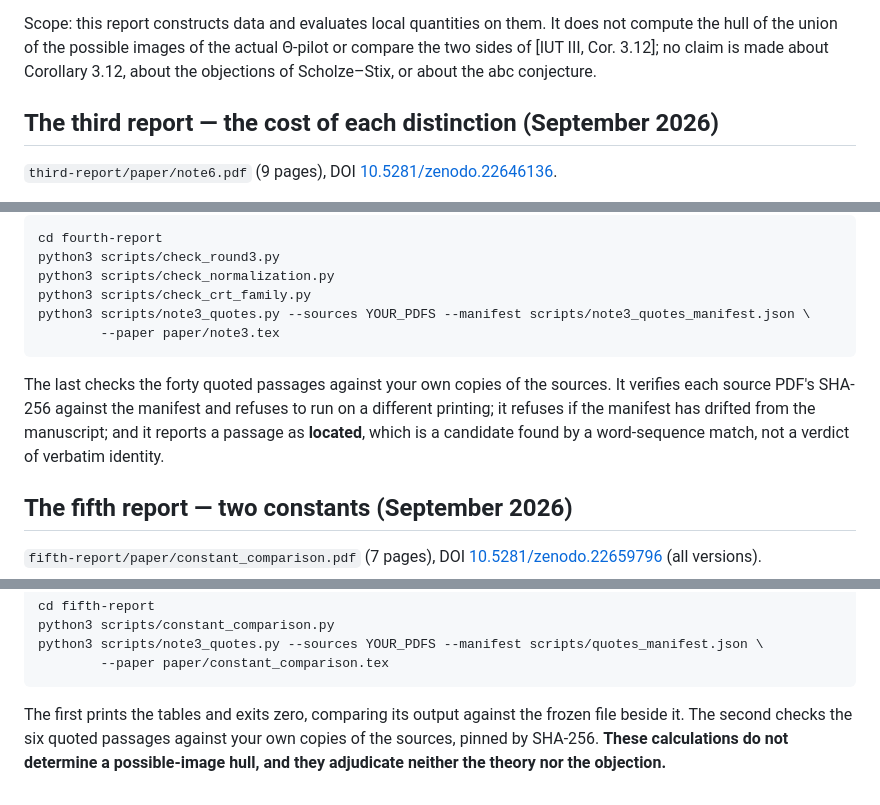
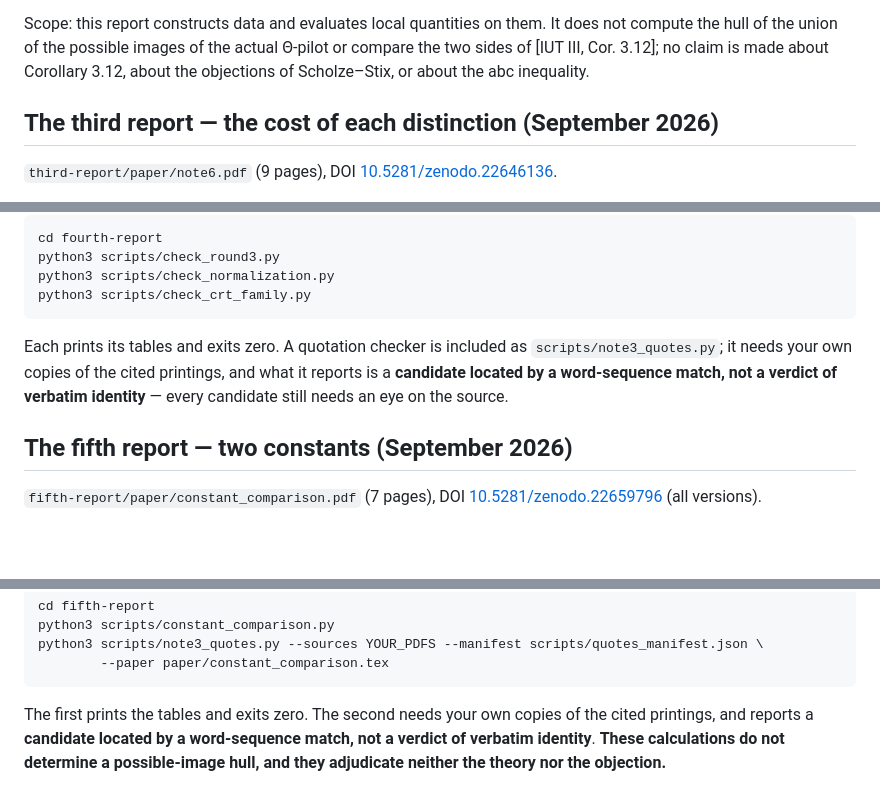
Before and after one commit to turahigashi/iut-explicit-initial-theta, a Markdown page: README.md, 3 parts joined by grey strips. Drawn GitHub-style; blank space fills up the shorter version.

Commit message:
README: drop the description of our checking machinery; fix a stale count and the abc wording
Co-Authored-By: Claude Opus 5 <noreply@anthropic.com>
Claude-Session: https://claude.ai/code/session_01FbfKzeTE8UDmQyc4DpwiQ9

````diff
--- a/README.md
+++ b/README.md
@@ -117,7 +117,7 @@ by these programs, and Proposition 2 is formalised only in part.
 Scope: this report constructs data and evaluates local quantities on them.  It does not
 compute the hull of the union of the possible images of the actual Θ-pilot or compare
 the two sides of [IUT III, Cor. 3.12]; no claim is made about Corollary 3.12, about the
-objections of Scholze–Stix, or about the abc conjecture.
+objections of Scholze–Stix, or about the abc inequality.
 
 ## The third report — the cost of each distinction (September 2026)
 
@@ -199,15 +199,12 @@ cd fourth-report
 python3 scripts/check_round3.py
 python3 scripts/check_normalization.py
 python3 scripts/check_crt_family.py
-python3 scripts/note3_quotes.py --sources YOUR_PDFS --manifest scripts/note3_quotes_manifest.json \
-        --paper paper/note3.tex
 ```
 
-The last checks the forty quoted passages against your own copies of the sources.  It
-verifies each source PDF's SHA-256 against the manifest and refuses to run on a different
-printing; it refuses if the manifest has drifted from the manuscript; and it reports a
-passage as **located**, which is a candidate found by a word-sequence match, not a verdict of
-verbatim identity.
+Each prints its tables and exits zero.  A quotation checker is included as
+`scripts/note3_quotes.py`; it needs your own copies of the cited printings, and what it
+reports is a **candidate located by a word-sequence match, not a verdict of verbatim
+identity** — every candidate still needs an eye on the source.
 
 ## The fifth report — two constants (September 2026)
 
@@ -234,7 +231,7 @@ python3 scripts/note3_quotes.py --sources YOUR_PDFS --manifest scripts/quotes_ma
         --paper paper/constant_comparison.tex
 ```
 
-The first prints the tables and exits zero, comparing its output against the frozen file
-beside it.  The second checks the six quoted passages against your own copies of the
-sources, pinned by SHA-256.  **These calculations do not determine a possible-image hull,
-and they adjudicate neither the theory nor the objection.**
+The first prints the tables and exits zero.  The second needs your own copies of the cited
+printings, and reports a **candidate located by a word-sequence match, not a verdict of
+verbatim identity**.  **These calculations do not determine a possible-image hull, and they
+adjudicate neither the theory nor the objection.**
````
Also changed, not shown: other parts of README.md (+1 -1 lines).
